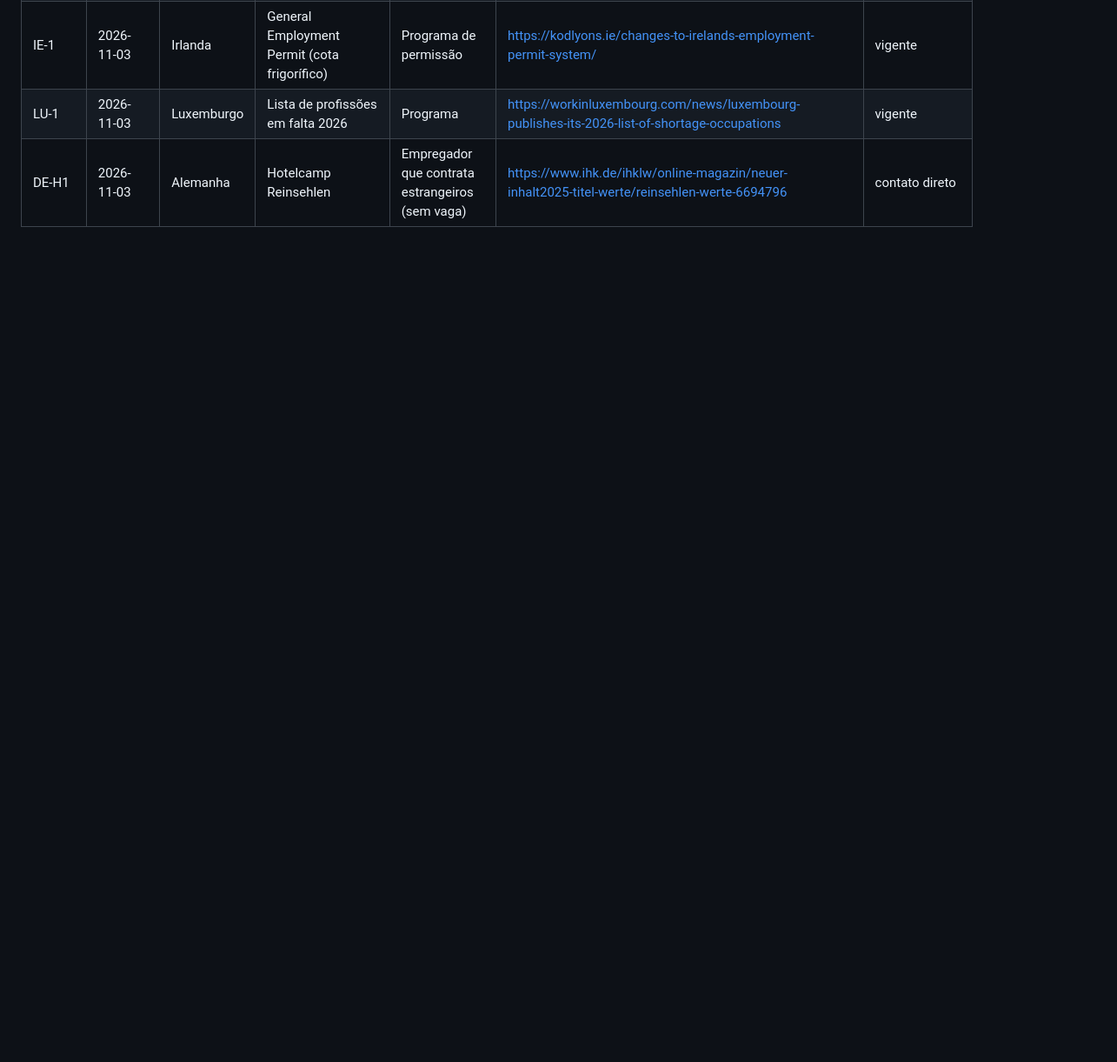
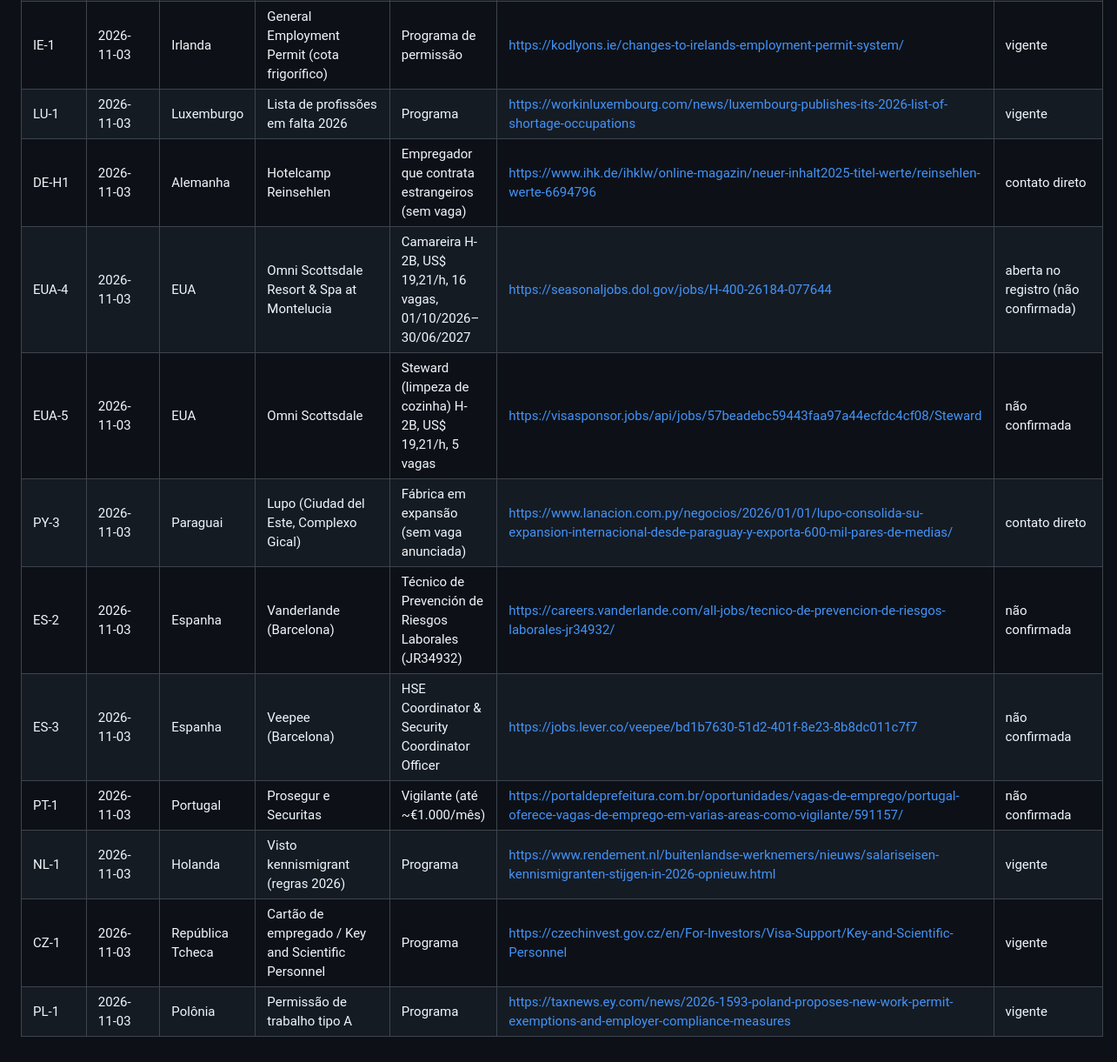
Before and after one commit to nubiaaanjos-lira/meu-bolso, a Markdown page: pesquisa-mudanca-2027/vagas-ja-apresentadas.md, the part around the change. Shown at 87% size. Rendered like a GitHub page; blank space fills up the shorter version.

Commit message:
Pesquisa Mudança 2027: relatório de 03/11/2026 16h51
Co-Authored-By: Claude Opus 5.5 <noreply@anthropic.com>
Claude-Session: https://claude.ai/code/session_01J69qd59nS72imHbWcCb7oi

```diff
--- a/pesquisa-mudanca-2027/vagas-ja-apresentadas.md
+++ b/pesquisa-mudanca-2027/vagas-ja-apresentadas.md
@@ -23,3 +23,12 @@ Atualize esta lista a cada pesquisa. Não repita um item, a não ser que haja no
 | IE-1 | 2026-11-03 | Irlanda | General Employment Permit (cota frigorífico) | Programa de permissão | https://kodlyons.ie/changes-to-irelands-employment-permit-system/ | vigente |
 | LU-1 | 2026-11-03 | Luxemburgo | Lista de profissões em falta 2026 | Programa | https://workinluxembourg.com/news/luxembourg-publishes-its-2026-list-of-shortage-occupations | vigente |
 | DE-H1 | 2026-11-03 | Alemanha | Hotelcamp Reinsehlen | Empregador que contrata estrangeiros (sem vaga) | https://www.ihk.de/ihklw/online-magazin/neuer-inhalt2025-titel-werte/reinsehlen-werte-6694796 | contato direto |
+| EUA-4 | 2026-11-03 | EUA | Omni Scottsdale Resort & Spa at Montelucia | Camareira H-2B, US$ 19,21/h, 16 vagas, 01/10/2026–30/06/2027 | https://seasonaljobs.dol.gov/jobs/H-400-26184-077644 | aberta no registro (não confirmada) |
+| EUA-5 | 2026-11-03 | EUA | Omni Scottsdale | Steward (limpeza de cozinha) H-2B, US$ 19,21/h, 5 vagas | https://visasponsor.jobs/api/jobs/57beadebc59443faa97a44ecfdc4cf08/Steward | não confirmada |
+| PY-3 | 2026-11-03 | Paraguai | Lupo (Ciudad del Este, Complexo Gical) | Fábrica em expansão (sem vaga anunciada) | https://www.lanacion.com.py/negocios/2026/01/01/lupo-consolida-su-expansion-internacional-desde-paraguay-y-exporta-600-mil-pares-de-medias/ | contato direto |
+| ES-2 | 2026-11-03 | Espanha | Vanderlande (Barcelona) | Técnico de Prevención de Riesgos Laborales (JR34932) | https://careers.vanderlande.com/all-jobs/tecnico-de-prevencion-de-riesgos-laborales-jr34932/ | não confirmada |
+| ES-3 | 2026-11-03 | Espanha | Veepee (Barcelona) | HSE Coordinator & Security Coordinator Officer | https://jobs.lever.co/veepee/bd1b7630-51d2-401f-8e23-8b8dc011c7f7 | não confirmada |
+| PT-1 | 2026-11-03 | Portugal | Prosegur e Securitas | Vigilante (até ~€1.000/mês) | https://portaldeprefeitura.com.br/oportunidades/vagas-de-emprego/portugal-oferece-vagas-de-emprego-em-varias-areas-como-vigilante/591157/ | não confirmada |
+| NL-1 | 2026-11-03 | Holanda | Visto kennismigrant (regras 2026) | Programa | https://www.rendement.nl/buitenlandse-werknemers/nieuws/salariseisen-kennismigranten-stijgen-in-2026-opnieuw.html | vigente |
+| CZ-1 | 2026-11-03 | República Tcheca | Cartão de empregado / Key and Scientific Personnel | Programa | https://czechinvest.gov.cz/en/For-Investors/Visa-Support/Key-and-Scientific-Personnel | vigente |
+| PL-1 | 2026-11-03 | Polônia | Permissão de trabalho tipo A | Programa | https://taxnews.ey.com/news/2026-1593-poland-proposes-new-work-permit-exemptions-and-employer-compliance-measures | vigente |
```
Also changed, not shown: pesquisa-mudanca-2027/relatorios/2026-11-03-16h51.md (added, +200 -0 lines).
